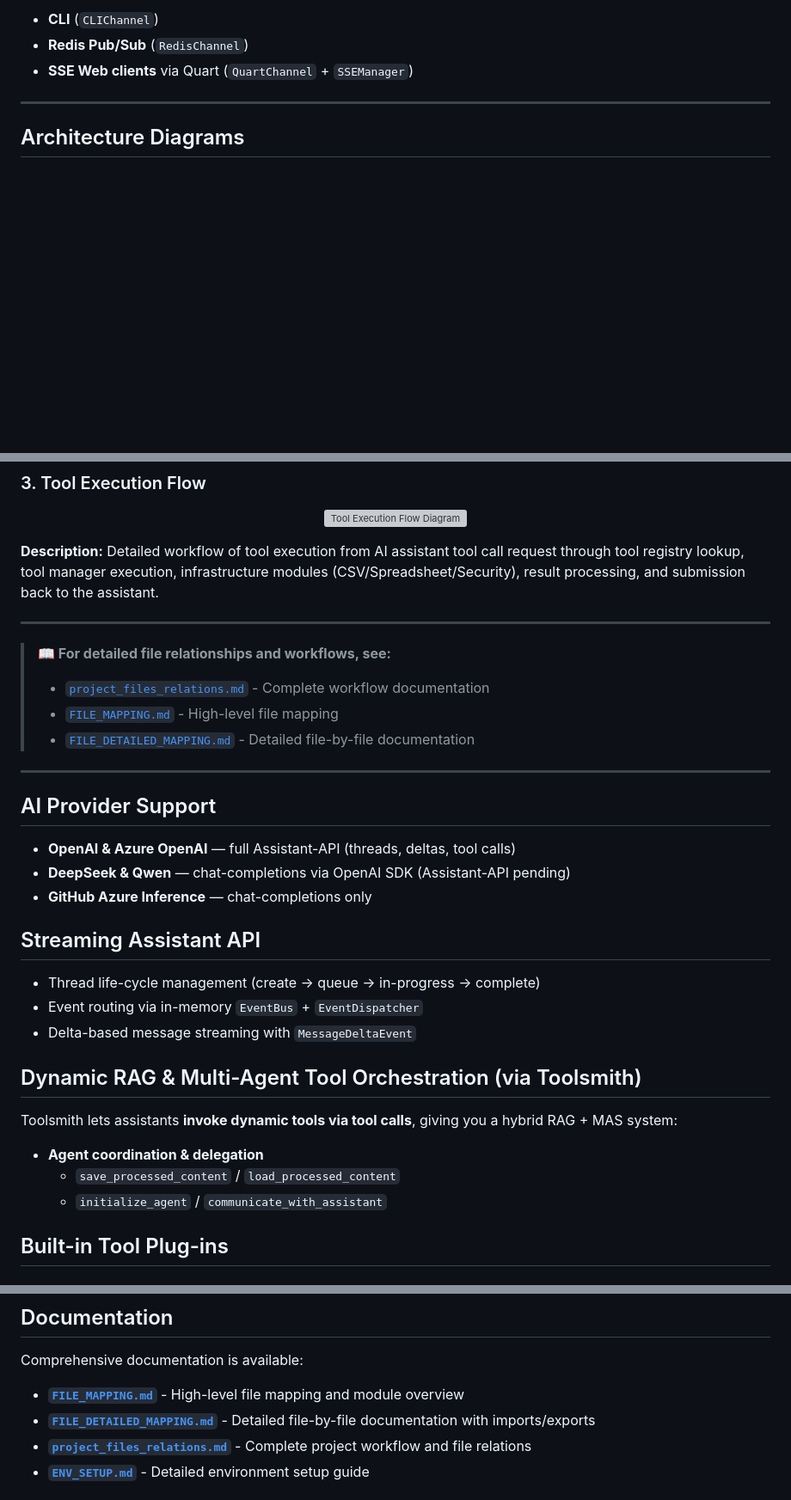
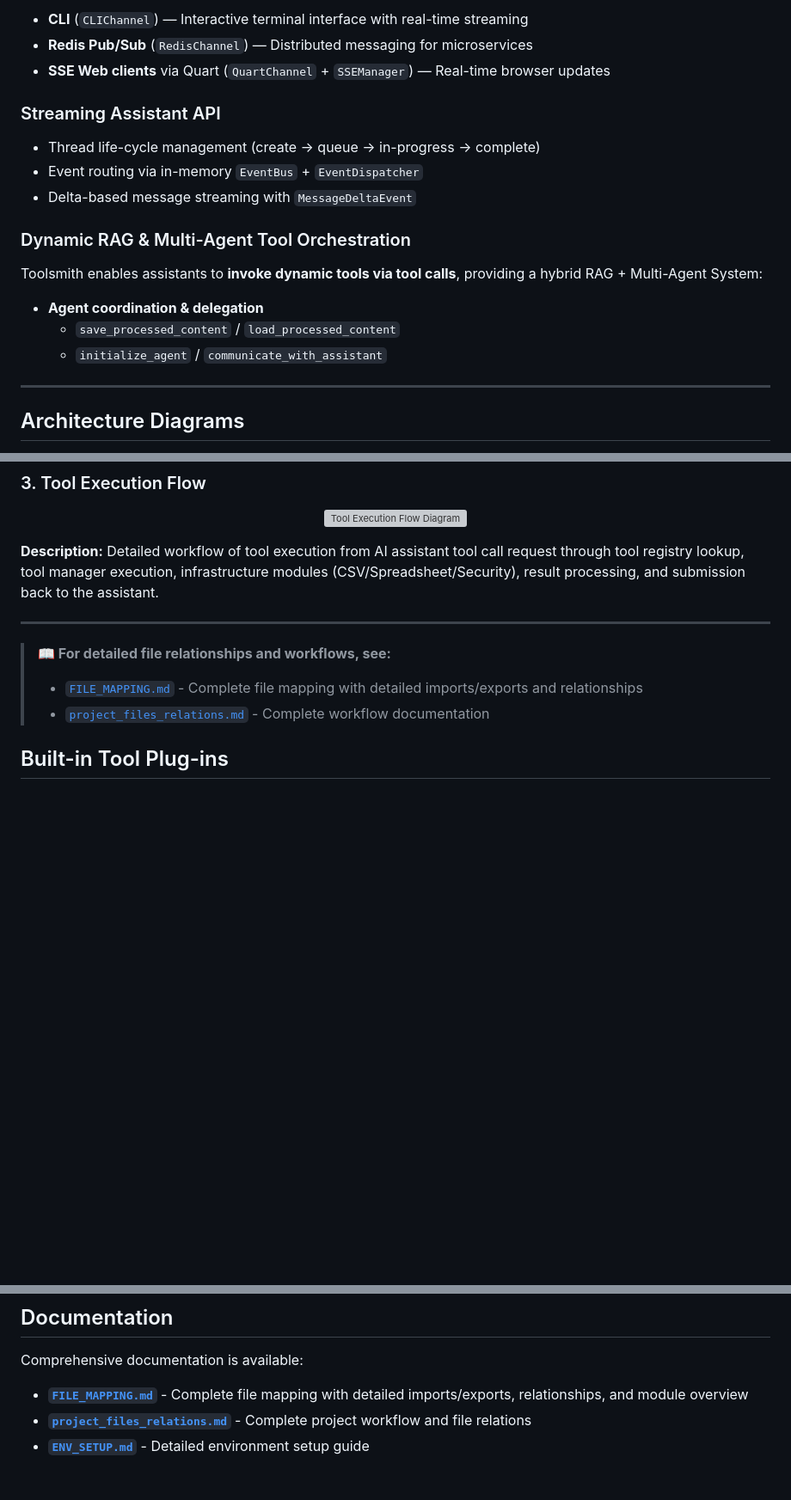
Before and after one commit to SavinRazvan/flexiai-toolsmith, a Markdown page: README.md, 3 parts joined by grey strips. Shown at 86% size. Rendered like a GitHub page; blank space fills up the shorter version; grey boxes are pictures that could not be loaded.

```diff
--- a/README.md
+++ b/README.md
@@ -38,7 +54,21 @@ Chat events can be streamed to:
 
-* **CLI** (`CLIChannel`)
-* **Redis Pub/Sub** (`RedisChannel`)
-* **SSE Web clients** via Quart (`QuartChannel` + `SSEManager`)
+* **CLI** (`CLIChannel`) — Interactive terminal interface with real-time streaming
+* **Redis Pub/Sub** (`RedisChannel`) — Distributed messaging for microservices
+* **SSE Web clients** via Quart (`QuartChannel` + `SSEManager`) — Real-time browser updates
+
+### Streaming Assistant API
+
+* Thread life-cycle management (create → queue → in-progress → complete)
+* Event routing via in-memory `EventBus` + `EventDispatcher`
+* Delta-based message streaming with `MessageDeltaEvent`
+
+### Dynamic RAG & Multi-Agent Tool Orchestration
+
+Toolsmith enables assistants to **invoke dynamic tools via tool calls**, providing a hybrid RAG + Multi-Agent System:
+
+* **Agent coordination & delegation**
+  * `save_processed_content` / `load_processed_content`
+  * `initialize_agent` / `communicate_with_assistant`
 
 ---
 
@@ -77,31 +107,8 @@ Visual overview of the FlexiAI Toolsmith architecture and workflows:
 ---
 
 > **📖 For detailed file relationships and workflows, see:**
+> - [`FILE_MAPPING.md`](FILE_MAPPING.md) - Complete file mapping with detailed imports/exports and relationships
 > - [`project_files_relations.md`](project_files_relations.md) - Complete workflow documentation
-> - [`FILE_MAPPING.md`](FILE_MAPPING.md) - High-level file mapping
-> - [`FILE_DETAILED_MAPPING.md`](FILE_DETAILED_MAPPING.md) - Detailed file-by-file documentation
-
----
-
-## AI Provider Support
-
-* **OpenAI & Azure OpenAI** — full Assistant-API (threads, deltas, tool calls)
-* **DeepSeek & Qwen** — chat-completions via OpenAI SDK (Assistant-API pending)
-* **GitHub Azure Inference** — chat-completions only
-
-## Streaming Assistant API
-
-* Thread life-cycle management (create → queue → in-progress → complete)
-* Event routing via in-memory `EventBus` + `EventDispatcher`
-* Delta-based message streaming with `MessageDeltaEvent`
-
-## Dynamic RAG & Multi-Agent Tool Orchestration (via Toolsmith)
-
-Toolsmith lets assistants **invoke dynamic tools via tool calls**, giving you a hybrid RAG + MAS system:
-
-* **Agent coordination & delegation**
-  * `save_processed_content` / `load_processed_content`
-  * `initialize_agent` / `communicate_with_assistant`
 
 ## Built-in Tool Plug-ins
 
@@ -385,8 +391,7 @@ The web interface will be available at [http://localhost:8000/chat/](http://loca
 
 Comprehensive documentation is available:
 
-* **[`FILE_MAPPING.md`](FILE_MAPPING.md)** - High-level file mapping and module overview
-* **[`FILE_DETAILED_MAPPING.md`](FILE_DETAILED_MAPPING.md)** - Detailed file-by-file documentation with imports/exports
+* **[`FILE_MAPPING.md`](FILE_MAPPING.md)** - Complete file mapping with detailed imports/exports, relationships, and module overview
 * **[`project_files_relations.md`](project_files_relations.md)** - Complete project workflow and file relations
 * **[`ENV_SETUP.md`](ENV_SETUP.md)** - Detailed environment setup guide
 
```
Also changed, not shown: other parts of README.md (+39 -24 lines).
